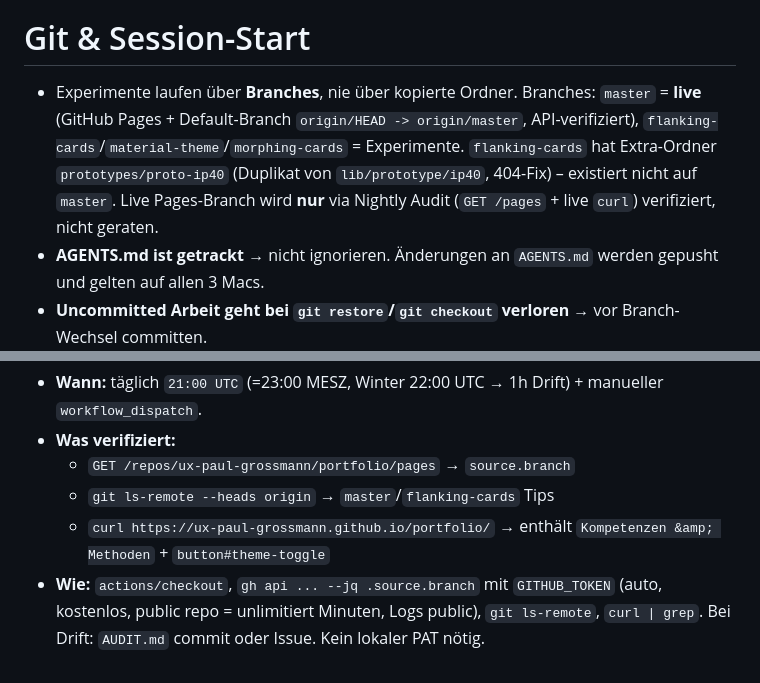
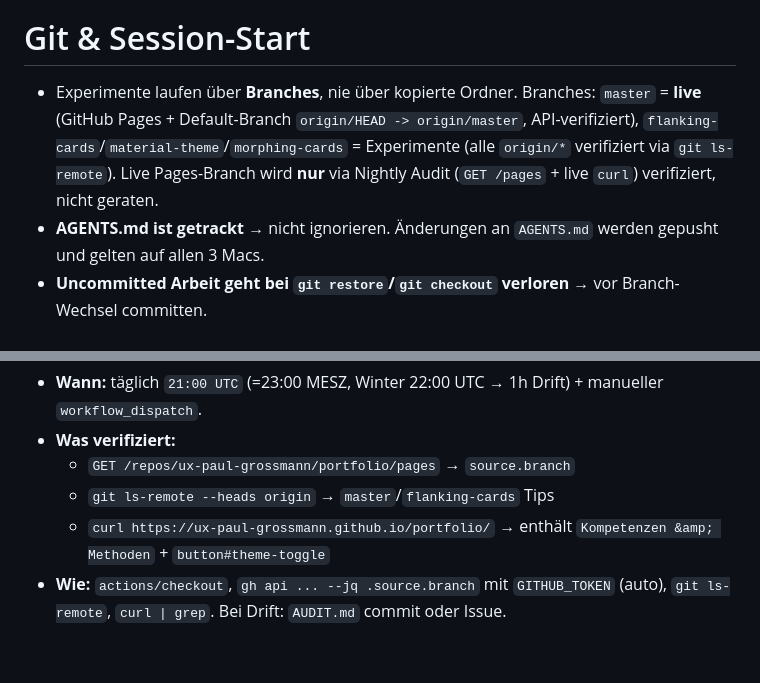
Before and after one commit to ux-paul-grossmann/portfolio, a Markdown page: AGENTS.md, 2 parts joined by grey strips. GitHub-like rendering.

Commit message:
docs: AGENTS.md – irrelevantes entfernt, Branches verifiziert

```diff
--- a/AGENTS.md
+++ b/AGENTS.md
@@ -78,7 +78,7 @@ node -e "const fs=require('fs');for(const f of ['lib/js/helpers.js','lib/js/anim
 
 # Git & Session-Start
 
-- Experimente laufen über **Branches**, nie über kopierte Ordner. Branches: `master` = **live** (GitHub Pages + Default-Branch `origin/HEAD -> origin/master`, API-verifiziert), `flanking-cards`/`material-theme`/`morphing-cards` = Experimente. `flanking-cards` hat Extra-Ordner `prototypes/proto-ip40` (Duplikat von `lib/prototype/ip40`, 404-Fix) – existiert nicht auf `master`. Live Pages-Branch wird **nur** via Nightly Audit (`GET /pages` + live `curl`) verifiziert, nicht geraten.
+- Experimente laufen über **Branches**, nie über kopierte Ordner. Branches: `master` = **live** (GitHub Pages + Default-Branch `origin/HEAD -> origin/master`, API-verifiziert), `flanking-cards`/`material-theme`/`morphing-cards` = Experimente (alle `origin/*` verifiziert via `git ls-remote`). Live Pages-Branch wird **nur** via Nightly Audit (`GET /pages` + live `curl`) verifiziert, nicht geraten.
 - **AGENTS.md ist getrackt** → nicht ignorieren. Änderungen an `AGENTS.md` werden gepusht und gelten auf allen 3 Macs.
 - **Uncommitted Arbeit geht bei `git restore`/`git checkout` verloren** → vor Branch-Wechsel committen.
 - Session-Start: `git fetch --all` → `git checkout master` → `git pull` → `git status` → `git log --oneline -5` → Browser-Check (`python3 -m http.server 8000` → http://localhost:8000). Vor Sleeping: `git status` clean → `git push`.
@@ -92,4 +92,4 @@ Wird **nicht geraten**, sondern verifiziert via GitHub Action (läuft auch wenn
   - `GET /repos/ux-paul-grossmann/portfolio/pages` → `source.branch`
   - `git ls-remote --heads origin` → `master`/`flanking-cards` Tips
   - `curl https://ux-paul-grossmann.github.io/portfolio/` → enthält `Kompetenzen &amp; Methoden` + `button#theme-toggle`
-- **Wie:** `actions/checkout`, `gh api ... --jq .source.branch` mit `GITHUB_TOKEN` (auto, kostenlos, public repo = unlimitiert Minuten, Logs public), `git ls-remote`, `curl | grep`. Bei Drift: `AUDIT.md` commit oder Issue. Kein lokaler PAT nötig.
+- **Wie:** `actions/checkout`, `gh api ... --jq .source.branch` mit `GITHUB_TOKEN` (auto), `git ls-remote`, `curl | grep`. Bei Drift: `AUDIT.md` commit oder Issue.
```
